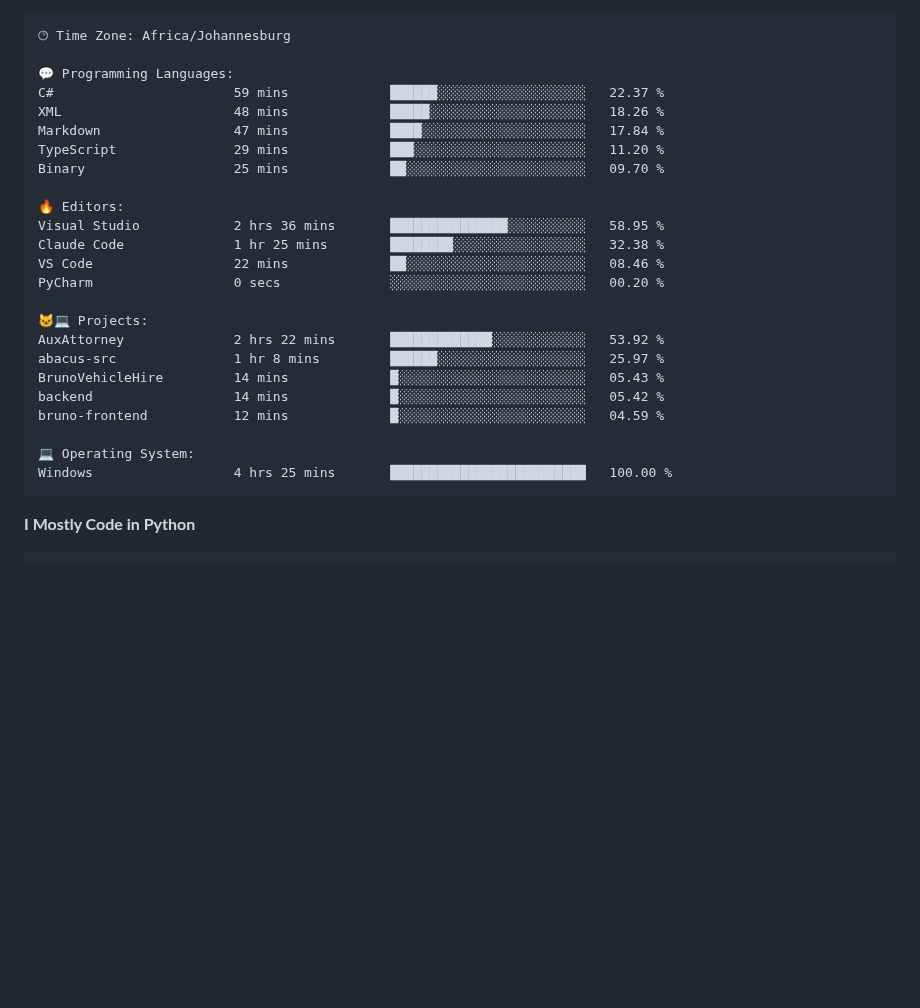
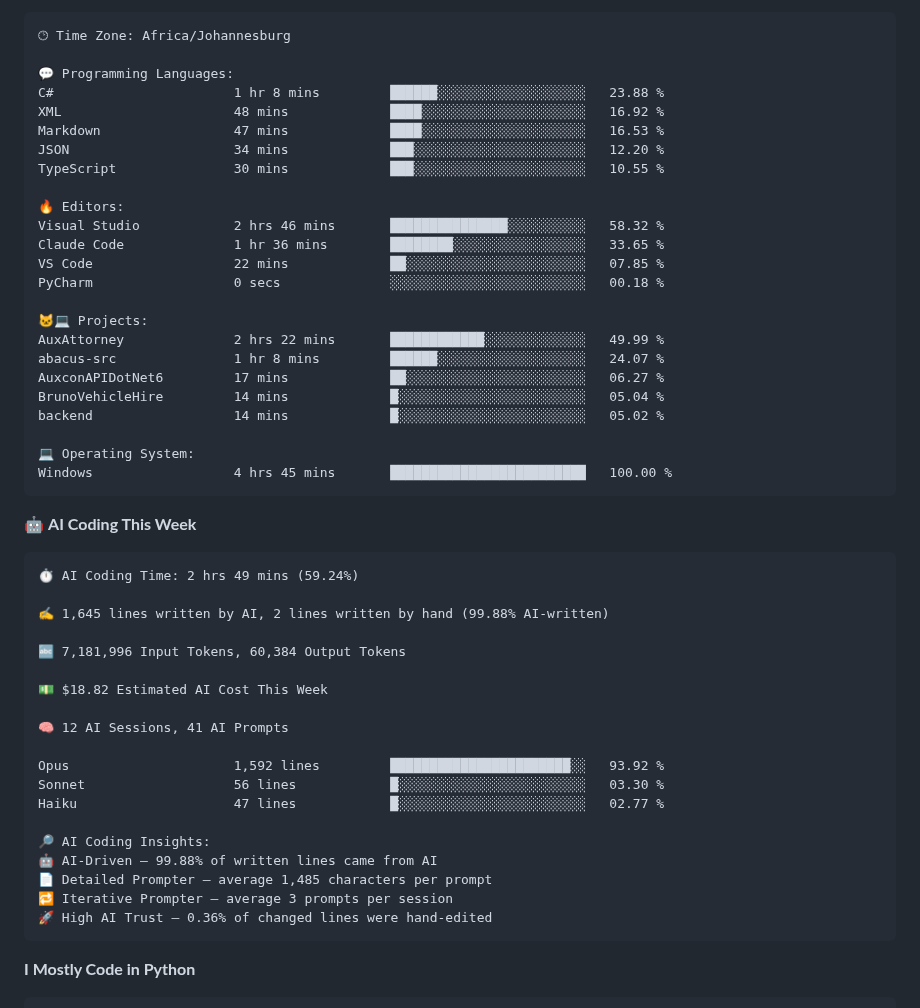
Before and after one commit to jakesdupreez/jakesdupreez, a Markdown page: README.md, the part around one of its changes. Rendered like a GitHub page; blank space fills up the shorter version.

Commit message:
Updated with Dev Metrics

````diff
--- a/README.md
+++ b/README.md
@@ -71,27 +73,51 @@ Sunday                   28 commits          ██░░░░░░░░░
 🕑︎ Time Zone: Africa/Johannesburg
 
 💬 Programming Languages:
-C#                       59 mins             ██████░░░░░░░░░░░░░░░░░░░   22.37 %
-XML                      48 mins             █████░░░░░░░░░░░░░░░░░░░░   18.26 %
-Markdown                 47 mins             ████░░░░░░░░░░░░░░░░░░░░░   17.84 %
-TypeScript               29 mins             ███░░░░░░░░░░░░░░░░░░░░░░   11.20 %
-Binary                   25 mins             ██░░░░░░░░░░░░░░░░░░░░░░░   09.70 %
+C#                       1 hr 8 mins         ██████░░░░░░░░░░░░░░░░░░░   23.88 %
+XML                      48 mins             ████░░░░░░░░░░░░░░░░░░░░░   16.92 %
+Markdown                 47 mins             ████░░░░░░░░░░░░░░░░░░░░░   16.53 %
+JSON                     34 mins             ███░░░░░░░░░░░░░░░░░░░░░░   12.20 %
+TypeScript               30 mins             ███░░░░░░░░░░░░░░░░░░░░░░   10.55 %
 
 🔥 Editors:
-Visual Studio            2 hrs 36 mins       ███████████████░░░░░░░░░░   58.95 %
-Claude Code              1 hr 25 mins        ████████░░░░░░░░░░░░░░░░░   32.38 %
-VS Code                  22 mins             ██░░░░░░░░░░░░░░░░░░░░░░░   08.46 %
-PyCharm                  0 secs              ░░░░░░░░░░░░░░░░░░░░░░░░░   00.20 %
+Visual Studio            2 hrs 46 mins       ███████████████░░░░░░░░░░   58.32 %
+Claude Code              1 hr 36 mins        ████████░░░░░░░░░░░░░░░░░   33.65 %
+VS Code                  22 mins             ██░░░░░░░░░░░░░░░░░░░░░░░   07.85 %
+PyCharm                  0 secs              ░░░░░░░░░░░░░░░░░░░░░░░░░   00.18 %
 
 🐱‍💻 Projects:
-AuxAttorney              2 hrs 22 mins       █████████████░░░░░░░░░░░░   53.92 %
-abacus-src               1 hr 8 mins         ██████░░░░░░░░░░░░░░░░░░░   25.97 %
-BrunoVehicleHire         14 mins             █░░░░░░░░░░░░░░░░░░░░░░░░   05.43 %
-backend                  14 mins             █░░░░░░░░░░░░░░░░░░░░░░░░   05.42 %
-bruno-frontend           12 mins             █░░░░░░░░░░░░░░░░░░░░░░░░   04.59 %
+AuxAttorney              2 hrs 22 mins       ████████████░░░░░░░░░░░░░   49.99 %
+abacus-src               1 hr 8 mins         ██████░░░░░░░░░░░░░░░░░░░   24.07 %
+AuxconAPIDotNet6         17 mins             ██░░░░░░░░░░░░░░░░░░░░░░░   06.27 %
+BrunoVehicleHire         14 mins             █░░░░░░░░░░░░░░░░░░░░░░░░   05.04 %
+backend                  14 mins             █░░░░░░░░░░░░░░░░░░░░░░░░   05.02 %
 
 💻 Operating System:
-Windows                  4 hrs 25 mins       █████████████████████████   100.00 %
+Windows                  4 hrs 45 mins       █████████████████████████   100.00 %
+```
+
+🤖 **AI Coding This Week**
+
+```text
+⏱ AI Coding Time: 2 hrs 49 mins (59.24%)
+
+✍️ 1,645 lines written by AI, 2 lines written by hand (99.88% AI-written)
+
+🔤 7,181,996 Input Tokens, 60,384 Output Tokens
+
+💵 $18.82 Estimated AI Cost This Week
+
+🧠 12 AI Sessions, 41 AI Prompts
+
+Opus                     1,592 lines         ███████████████████████░░   93.92 %
+Sonnet                   56 lines            █░░░░░░░░░░░░░░░░░░░░░░░░   03.30 %
+Haiku                    47 lines            █░░░░░░░░░░░░░░░░░░░░░░░░   02.77 %
+
+🔎 AI Coding Insights:
+🤖 AI-Driven — 99.88% of written lines came from AI
+📄 Detailed Prompter — average 1,485 characters per prompt
+🔁 Iterative Prompter — average 3 prompts per session
+🚀 High AI Trust — 0.36% of changed lines were hand-edited
 ```
 
 **I Mostly Code in Python**
````
Also changed, not shown: other parts of README.md (+4 -2 lines), assets/bar_graph.png.
